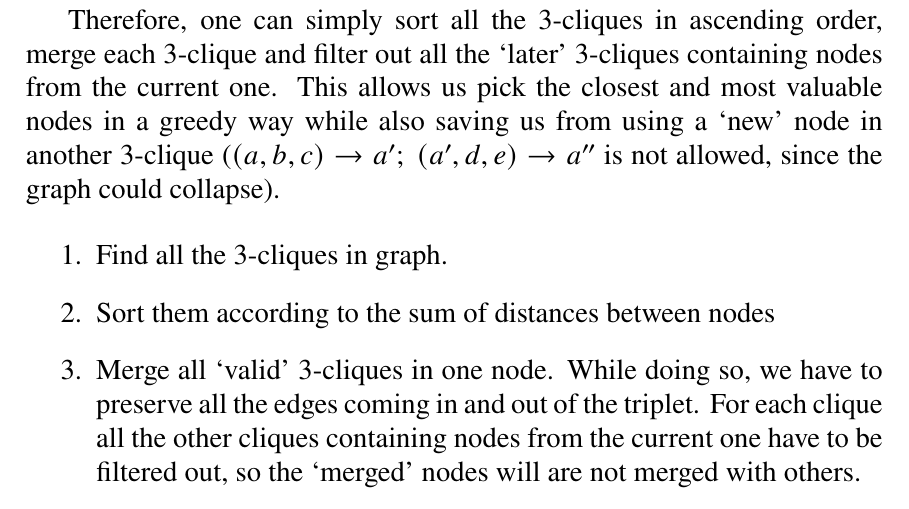
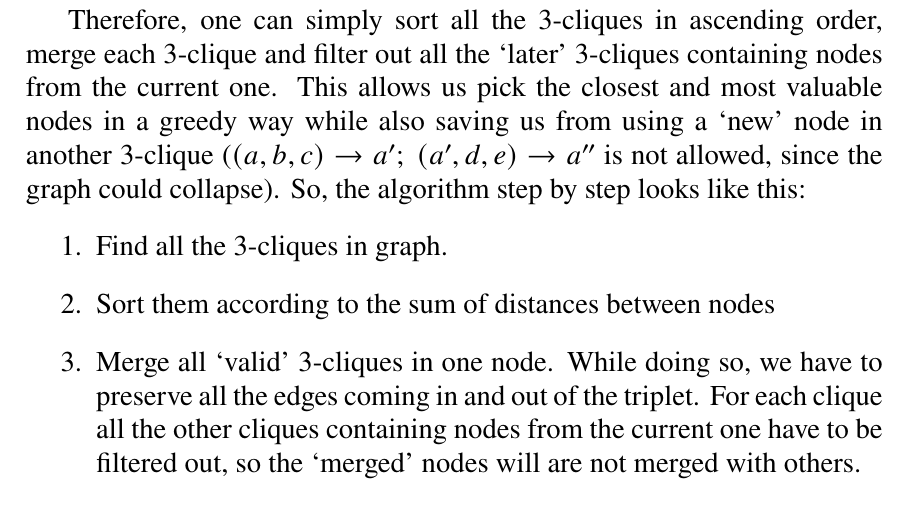
Before and after one commit to NChechulin/GNN-project, a LaTeX paper (paper/main.tex, which reads paper/experiments_results/3clique.tex): part of page 13 of 18, cut so that both start at the same text. Compiled offline with pdfLaTeX.

Commit message:
minor addition im too lazy to explain

```diff
--- a/paper/experiments_results/3clique.tex
+++ b/paper/experiments_results/3clique.tex
@@ -61,7 +61,7 @@ The resulting ordering now allows us to choose one 3-clique instead of another,
 
 Therefore, one can simply sort all the 3-cliques in ascending order, merge each 3-clique and filter out all the `later' 3-cliques containing nodes from the current one.
 This allows us pick the closest and most valuable nodes in a greedy way while also saving us from using a `new' node in another 3-clique ($(a, b, c) \rightarrow a';\ (a', d, e) \rightarrow a''$ is not allowed, since the graph could collapse).
-
+So, the algorithm step by step looks like this:
 \begin{enumerate}
 	\item Find all the 3-cliques in graph.
 	\item Sort them according to the sum of distances between nodes
```
Also changed, not shown: paper/main.pdf.
